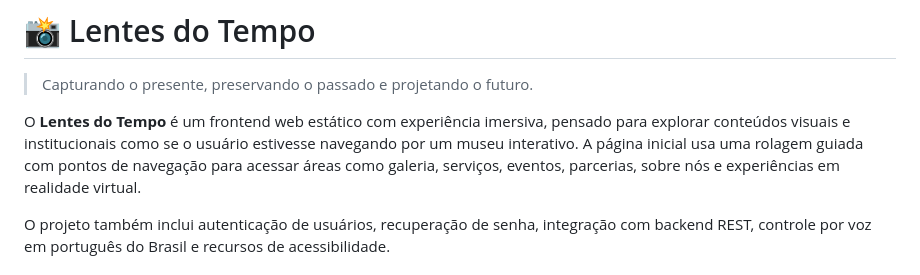
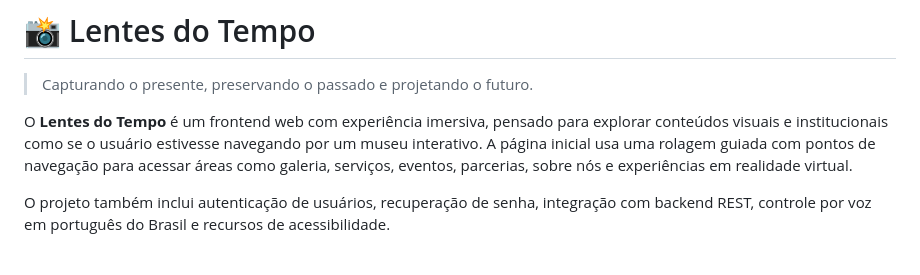
Before and after one commit to EuAndersonDev/LentesDoTempo, a Markdown page: README.md, the part around the change. GitHub-like rendering.

Commit message:
Fix typo in project description in README.md

```diff
--- a/README.md
+++ b/README.md
@@ -3,7 +3,7 @@
 
 > Capturando o presente, preservando o passado e projetando o futuro.
 
-O **Lentes do Tempo** é um frontend web estático com experiência imersiva, pensado para explorar conteúdos visuais e institucionais como se o usuário estivesse navegando por um museu interativo. A página inicial usa uma rolagem guiada com pontos de navegação para acessar áreas como galeria, serviços, eventos, parcerias, sobre nós e experiências em realidade virtual.
+O **Lentes do Tempo** é um frontend web com experiência imersiva, pensado para explorar conteúdos visuais e institucionais como se o usuário estivesse navegando por um museu interativo. A página inicial usa uma rolagem guiada com pontos de navegação para acessar áreas como galeria, serviços, eventos, parcerias, sobre nós e experiências em realidade virtual.
 
 O projeto também inclui autenticação de usuários, recuperação de senha, integração com backend REST, controle por voz em português do Brasil e recursos de acessibilidade.
 
```
